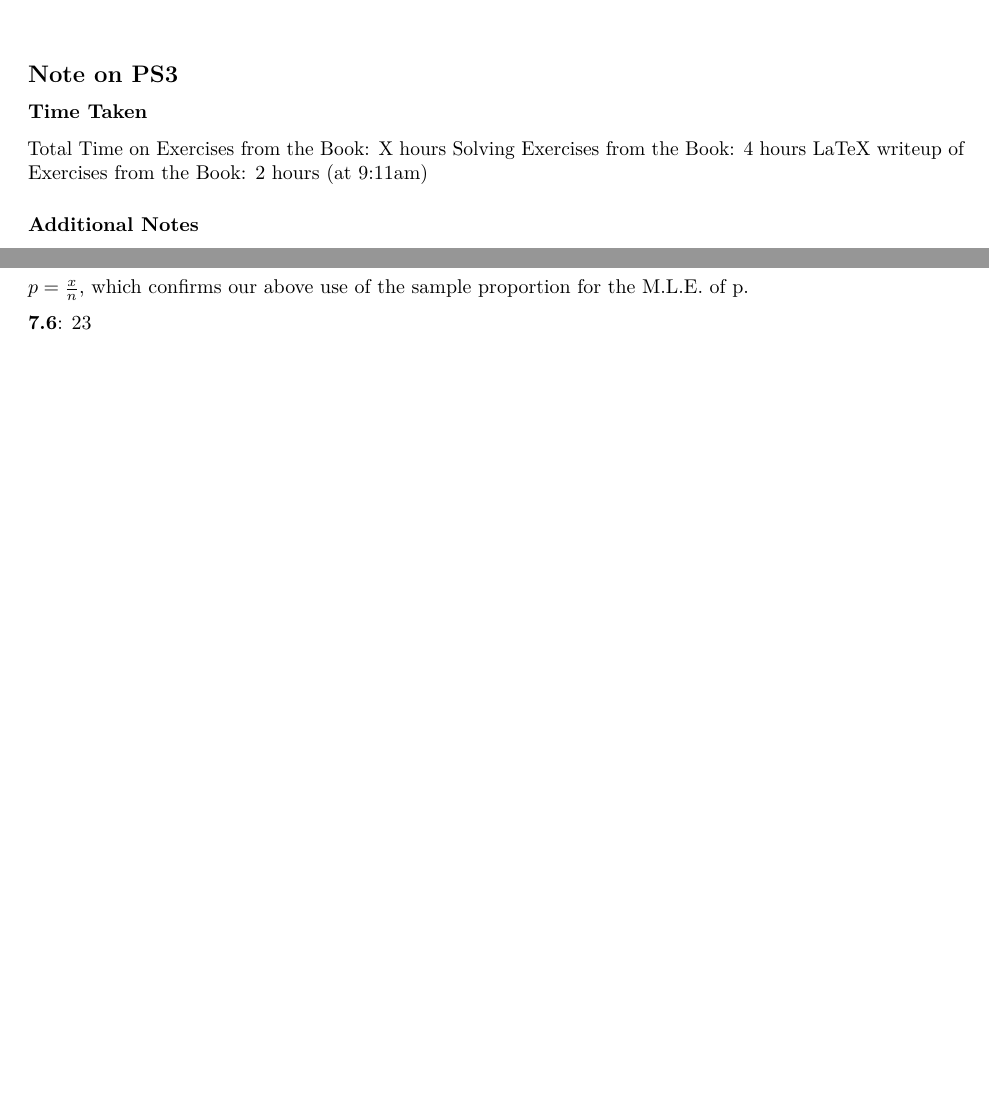
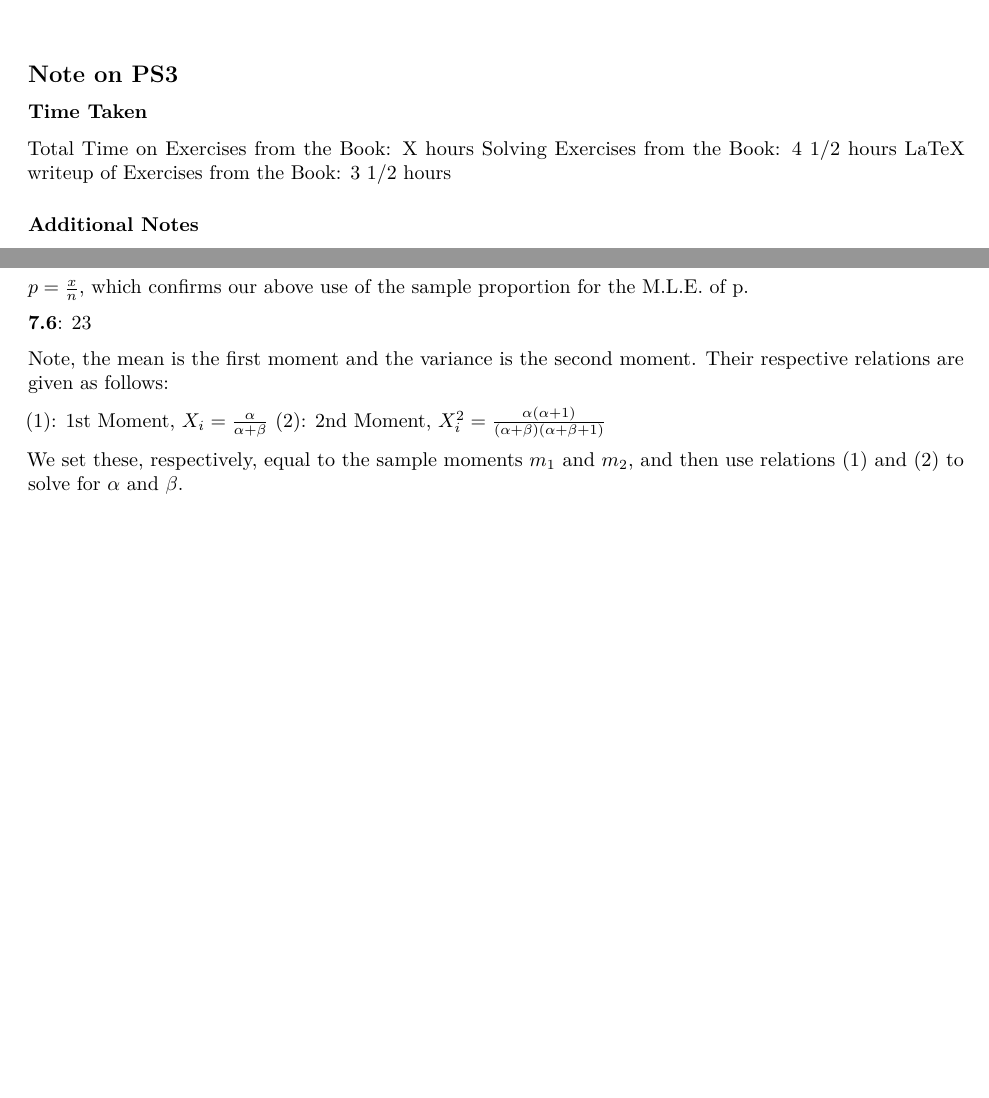
Before and after one commit to samdolson/Spring_2020, an R Markdown document (Math 392/PS3/ps-3.Rmd): two parts of pages 1 and 5 of 5, joined at a grey line, cut so that both start at the same text, the shorter picture padded with empty space. Rendered offline with R 4.5, knitr and Pandoc, then LaTeX, with nearby package versions.

Commit message:
Working on final problem. Algebra ahead.

```diff
--- a/Math 392/PS3/ps-3.Rmd
+++ b/Math 392/PS3/ps-3.Rmd
@@ -16,8 +16,8 @@ library(here)
 
 ### Time Taken
 Total Time on Exercises from the Book: X hours
-Solving Exercises from the Book: 4 hours
-LaTeX writeup of Exercises from the Book: 2 hours (at 9:11am)
+Solving Exercises from the Book: 4  1/2 hours
+LaTeX writeup of Exercises from the Book: 3 1/2 hours
 
 ### Additional Notes
 * This Problem Set does not contain the Case Study. It will be turned in on Monday, 2/17/2020.
@@ -261,3 +261,10 @@ Solving for $p$ gives us:
 $p = \frac{x}{n}$, which confirms our above use of the sample proportion for the M.L.E. of p.
 
 **7.6**: 23
+
+Note, the mean is the first moment and the variance is the second moment. Their respective relations are given as follows:
+
+(1): 1st Moment, $X_i = \frac{\alpha}{\alpha+\beta}$
+(2): 2nd Moment, $X_i^{2}= \frac{\alpha \left(\alpha + 1 \right)} {\left(\alpha + \beta \right) \left( \alpha + \beta +1 \right)}$
+
+We set these, respectively, equal to the sample moments $m_1$ and $m_2$, and then use relations (1) and (2) to solve for $\alpha$ and $\beta$.
```
Also changed, not shown: Math 392/PS3/ps-3.pdf, Math 392/PS3/ps-3.Rmd (4 more changed lines), 1 other file.
